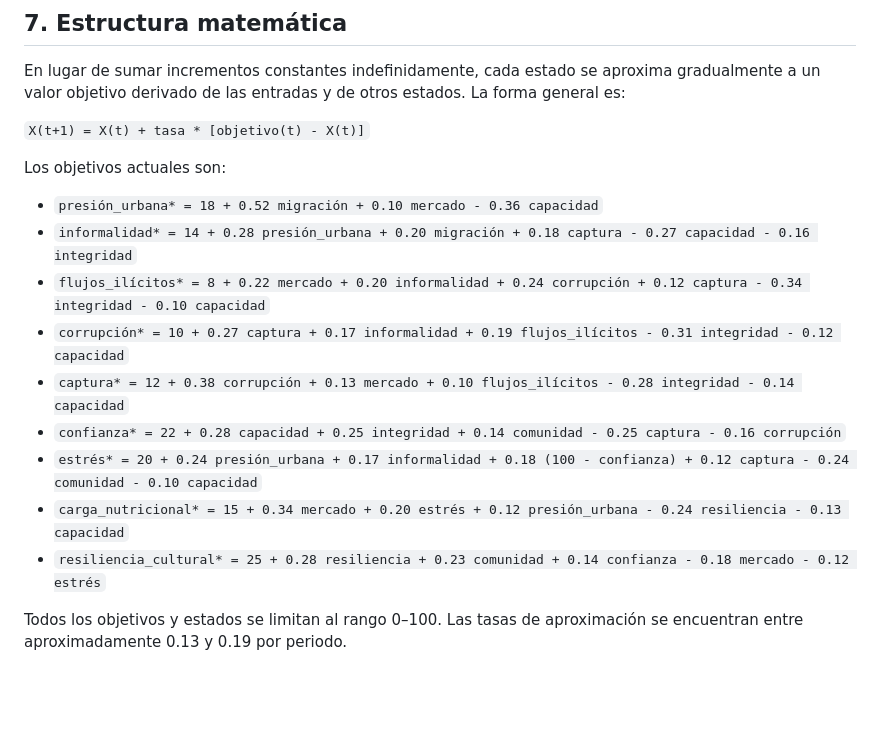
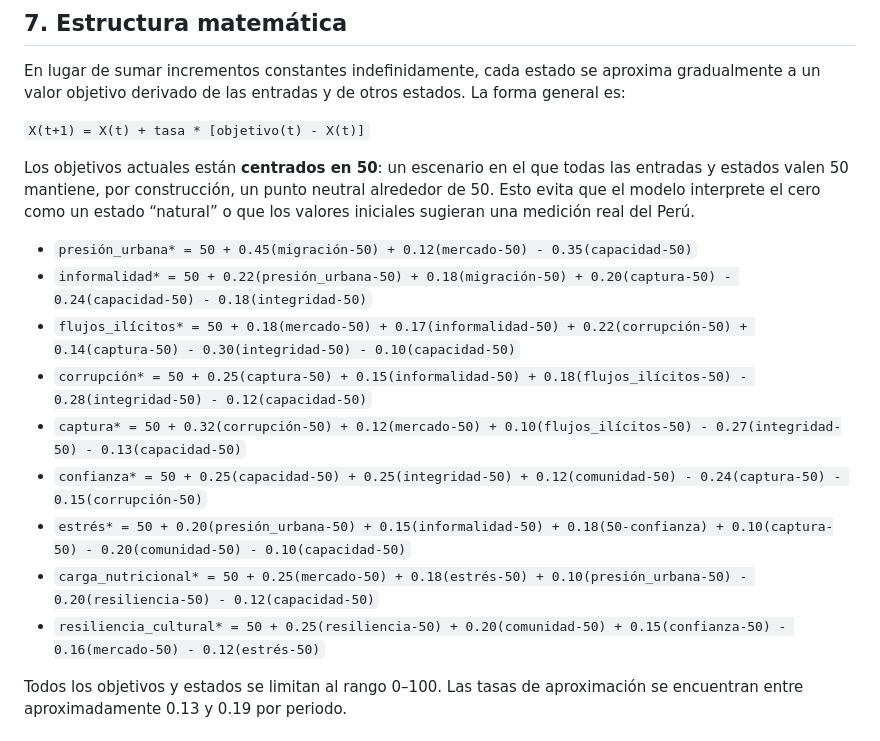
Before and after one commit to oprbguitar/explorador-sociotecnico, a Markdown page: docs/V2_SIMULATION_MODEL.md, the part around the change. Drawn GitHub-style; blank space fills up the shorter version.

Commit message:
docs(v2): center scenario equations on neutral baseline

```diff
--- a/docs/V2_SIMULATION_MODEL.md
+++ b/docs/V2_SIMULATION_MODEL.md
@@ -69,17 +69,17 @@ En lugar de sumar incrementos constantes indefinidamente, cada estado se aproxim
 
 `X(t+1) = X(t) + tasa * [objetivo(t) - X(t)]`
 
-Los objetivos actuales son:
+Los objetivos actuales están **centrados en 50**: un escenario en el que todas las entradas y estados valen 50 mantiene, por construcción, un punto neutral alrededor de 50. Esto evita que el modelo interprete el cero como un estado “natural” o que los valores iniciales sugieran una medición real del Perú.
 
-- `presión_urbana* = 18 + 0.52 migración + 0.10 mercado - 0.36 capacidad`
-- `informalidad* = 14 + 0.28 presión_urbana + 0.20 migración + 0.18 captura - 0.27 capacidad - 0.16 integridad`
-- `flujos_ilícitos* = 8 + 0.22 mercado + 0.20 informalidad + 0.24 corrupción + 0.12 captura - 0.34 integridad - 0.10 capacidad`
-- `corrupción* = 10 + 0.27 captura + 0.17 informalidad + 0.19 flujos_ilícitos - 0.31 integridad - 0.12 capacidad`
-- `captura* = 12 + 0.38 corrupción + 0.13 mercado + 0.10 flujos_ilícitos - 0.28 integridad - 0.14 capacidad`
-- `confianza* = 22 + 0.28 capacidad + 0.25 integridad + 0.14 comunidad - 0.25 captura - 0.16 corrupción`
-- `estrés* = 20 + 0.24 presión_urbana + 0.17 informalidad + 0.18 (100 - confianza) + 0.12 captura - 0.24 comunidad - 0.10 capacidad`
-- `carga_nutricional* = 15 + 0.34 mercado + 0.20 estrés + 0.12 presión_urbana - 0.24 resiliencia - 0.13 capacidad`
-- `resiliencia_cultural* = 25 + 0.28 resiliencia + 0.23 comunidad + 0.14 confianza - 0.18 mercado - 0.12 estrés`
+- `presión_urbana* = 50 + 0.45(migración-50) + 0.12(mercado-50) - 0.35(capacidad-50)`
+- `informalidad* = 50 + 0.22(presión_urbana-50) + 0.18(migración-50) + 0.20(captura-50) - 0.24(capacidad-50) - 0.18(integridad-50)`
+- `flujos_ilícitos* = 50 + 0.18(mercado-50) + 0.17(informalidad-50) + 0.22(corrupción-50) + 0.14(captura-50) - 0.30(integridad-50) - 0.10(capacidad-50)`
+- `corrupción* = 50 + 0.25(captura-50) + 0.15(informalidad-50) + 0.18(flujos_ilícitos-50) - 0.28(integridad-50) - 0.12(capacidad-50)`
+- `captura* = 50 + 0.32(corrupción-50) + 0.12(mercado-50) + 0.10(flujos_ilícitos-50) - 0.27(integridad-50) - 0.13(capacidad-50)`
+- `confianza* = 50 + 0.25(capacidad-50) + 0.25(integridad-50) + 0.12(comunidad-50) - 0.24(captura-50) - 0.15(corrupción-50)`
+- `estrés* = 50 + 0.20(presión_urbana-50) + 0.15(informalidad-50) + 0.18(50-confianza) + 0.10(captura-50) - 0.20(comunidad-50) - 0.10(capacidad-50)`
+- `carga_nutricional* = 50 + 0.25(mercado-50) + 0.18(estrés-50) + 0.10(presión_urbana-50) - 0.20(resiliencia-50) - 0.12(capacidad-50)`
+- `resiliencia_cultural* = 50 + 0.25(resiliencia-50) + 0.20(comunidad-50) + 0.15(confianza-50) - 0.16(mercado-50) - 0.12(estrés-50)`
 
 Todos los objetivos y estados se limitan al rango 0–100. Las tasas de aproximación se encuentran entre aproximadamente 0.13 y 0.19 por periodo.
 
```
